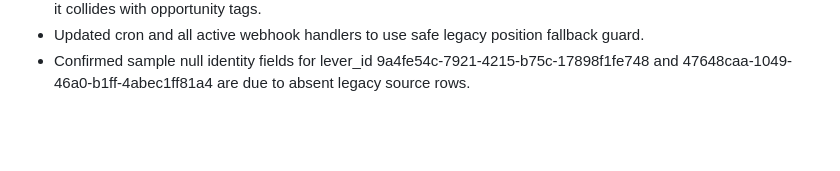
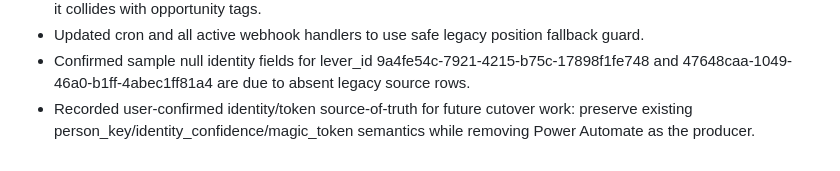
Before and after one commit to vetdre/candidate-status-portal, a Markdown page: changes.md, the part around the change. GitHub-like rendering; blank space fills up the shorter version.

```diff
--- a/changes.md
+++ b/changes.md
@@ -35,3 +35,4 @@
 - Updated api/webhooks/lever/_lib/rules.js with resolveSafeLegacyPosition() to reject legacy position fallback when it collides with opportunity tags.
 - Updated cron and all active webhook handlers to use safe legacy position fallback guard.
 - Confirmed sample null identity fields for lever_id 9a4fe54c-7921-4215-b75c-17898f1fe748 and 47648caa-1049-46a0-b1ff-4abec1ff81a4 are due to absent legacy source rows.
+- Recorded user-confirmed identity/token source-of-truth for future cutover work: preserve existing person_key/identity_confidence/magic_token semantics while removing Power Automate as the producer.
```
Also changed, not shown: fixhistory.md (+1 -0 lines), memory.md (+5 -0 lines).
